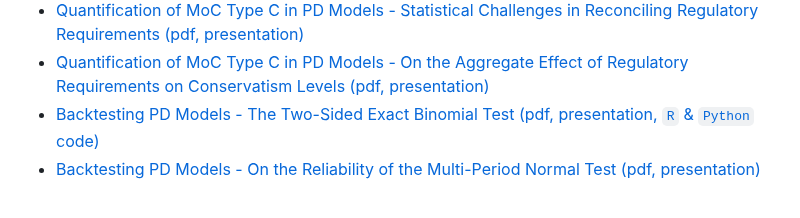
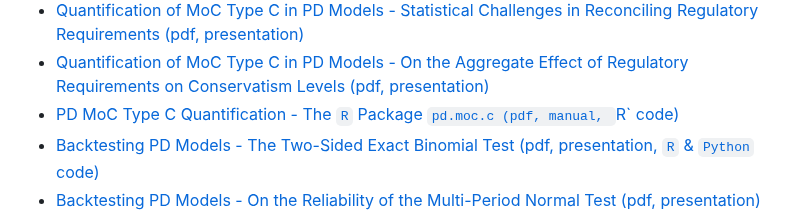
Before and after one commit to andrija-djurovic/adsfcr, a Markdown page: README.md, the part around the change. Rendered like a GitHub page.

Commit message:
Add PD MoC Type C Quantification resource link

```diff
--- a/README.md
+++ b/README.md
@@ -138,6 +138,7 @@ Below are links providing an overview of the repository's main topics, which inc
 - [A Model-Based Approach to Discrete PD Rating Scale Calibration - Logistic Regression Intercept Optimization (pdf, presentation)](https://github.com/andrija-djurovic/adsfcr/blob/main/risk_quantification/model_based_pd_calibration_intercept.pdf)
 - [Quantification of MoC Type C in PD Models - Statistical Challenges in Reconciling Regulatory Requirements (pdf, presentation)](https://github.com/andrija-djurovic/adsfcr/blob/main/risk_quantification/pd_moc_c_egim_para_327.pdf)
 - [Quantification of MoC Type C in PD Models - On the Aggregate Effect of Regulatory Requirements on Conservatism Levels (pdf, presentation)](https://github.com/andrija-djurovic/adsfcr/blob/main/risk_quantification/pd_moc_c_egim_impact.pdf)
+- [PD MoC Type C Quantification - The `R` Package `pd.moc.c (pdf, manual, `R` code)](https://github.com/andrija-djurovic/adsfcr/blob/main/risk_quantification/pd_moc/r/pd_moc_c_r_manual.pdf)
 - [Backtesting PD Models - The Two-Sided Exact Binomial Test (pdf, presentation, `R` & `Python` code)](https://github.com/andrija-djurovic/adsfcr/blob/main/risk_quantification/2_sided_exact_binomial_test.pdf)
 - [Backtesting PD Models - On the Reliability of the Multi-Period Normal Test (pdf, presentation)](https://github.com/andrija-djurovic/adsfcr/blob/main/risk_quantification/nt_type_I_error.pdf)
 - [The Binomial Tests for PD Model Validation - The Independent and Correlated Binomial Distributions (pdf, presentation)](https://github.com/andrija-djurovic/adsfcr/blob/main/risk_quantification/independent_correlated_binomial_test.pdf)
```
